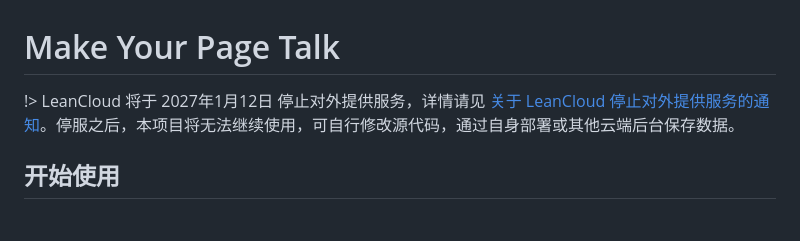
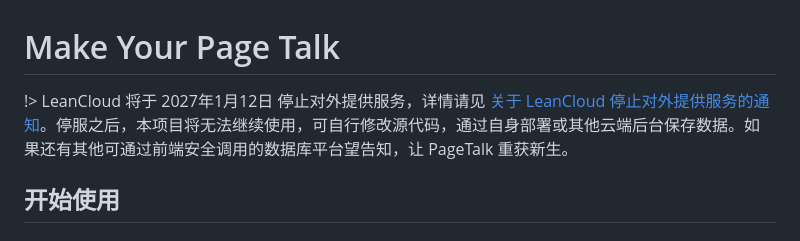
Before and after one commit to metadream/pagetalk, a Markdown page: docs/README.md, the part around the change. Drawn GitHub-style.

```diff
--- a/docs/README.md
+++ b/docs/README.md
@@ -1,6 +1,6 @@
 # Make Your Page Talk
 
-!> LeanCloud 将于 2027年1月12日 停止对外提供服务，详情请见 [关于 LeanCloud 停止对外提供服务的通知](https://docs.leancloud.cn/sdk/announcements/sunset-announcement)。停服之后，本项目将无法继续使用，可自行修改源代码，通过自身部署或其他云端后台保存数据。
+!> LeanCloud 将于 2027年1月12日 停止对外提供服务，详情请见 [关于 LeanCloud 停止对外提供服务的通知](https://docs.leancloud.cn/sdk/announcements/sunset-announcement)。停服之后，本项目将无法继续使用，可自行修改源代码，通过自身部署或其他云端后台保存数据。如果还有其他可通过前端安全调用的数据库平台望告知，让 PageTalk 重获新生。
 
 ## 开始使用
 
```
